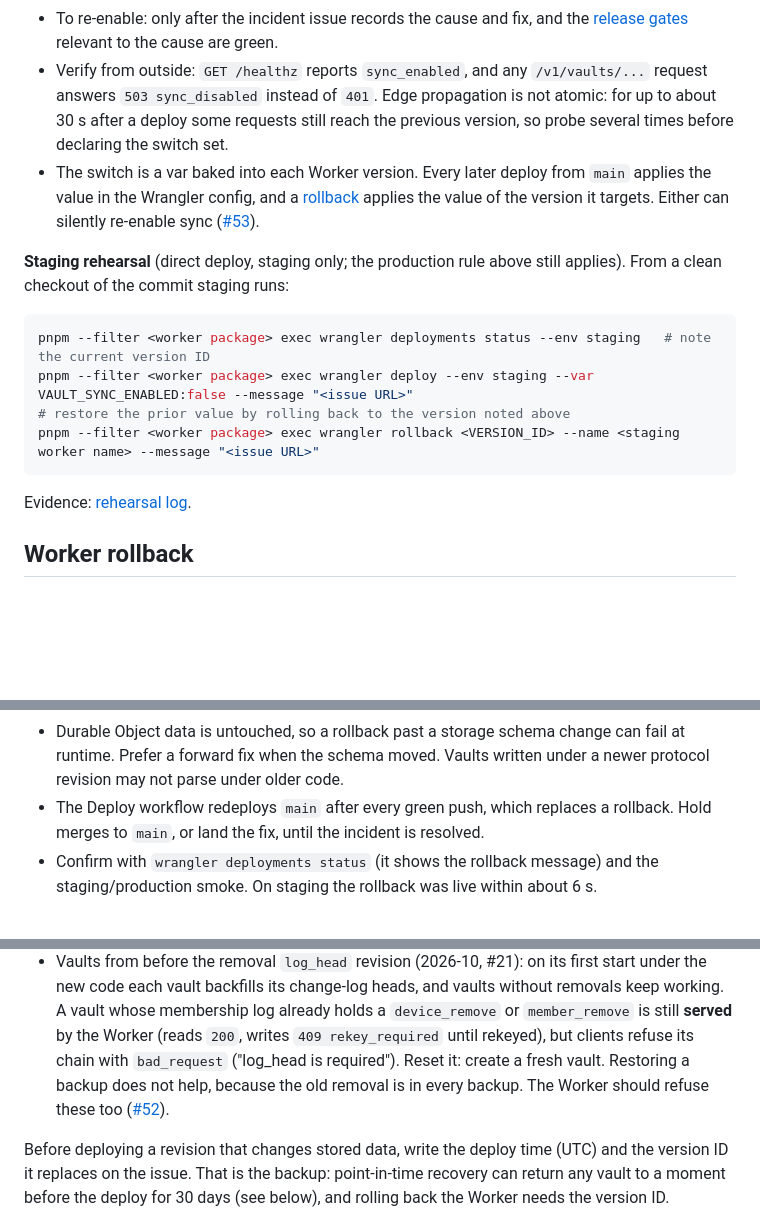
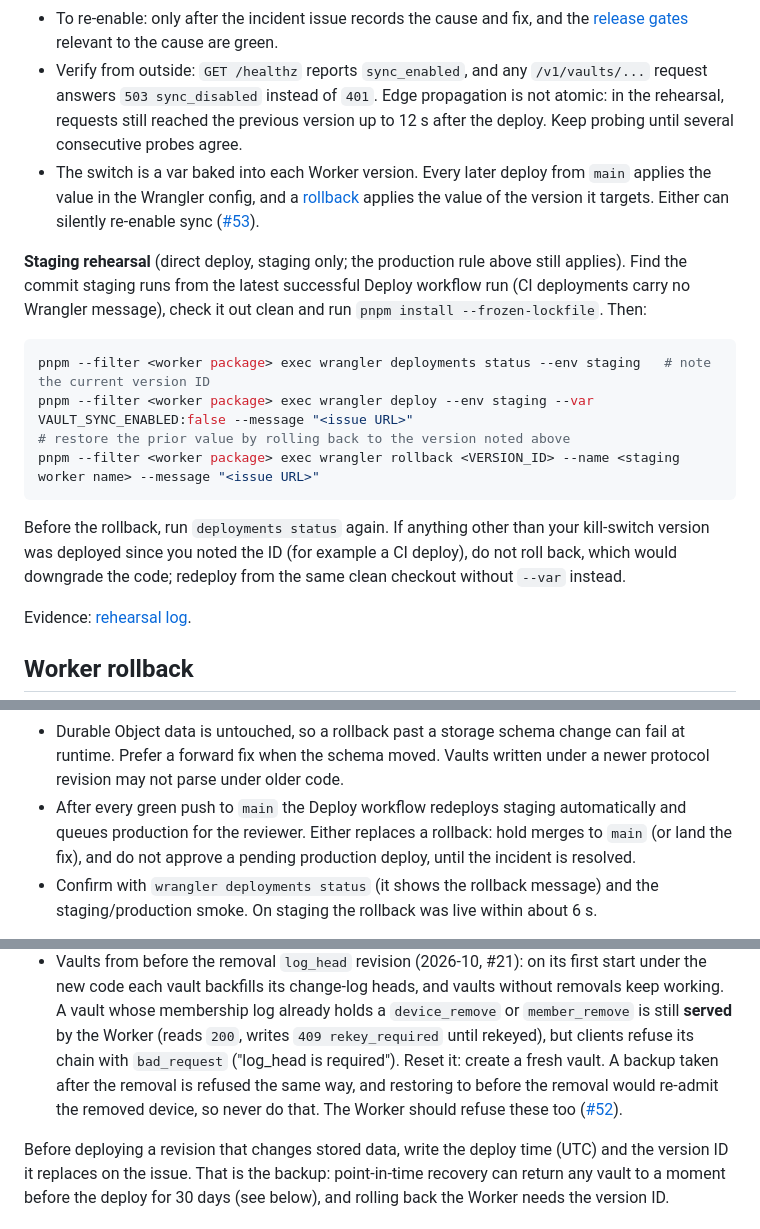
Before and after one commit to bestagentkits/ak-vault, a Markdown page: docs/operations/runbooks.md, 3 parts joined by grey strips. Rendered like a GitHub page; blank space fills up the shorter version.

````diff
--- a/docs/operations/runbooks.md
+++ b/docs/operations/runbooks.md
@@ -47,15 +47,17 @@ route behavior is owned by the Worker source and its tests.
   [release gates](../security/release-gates.md) relevant to the cause are green.
 - Verify from outside: `GET /healthz` reports `sync_enabled`, and any `/v1/vaults/...`
   request answers `503 sync_disabled` instead of `401`. Edge propagation is not
-  atomic: for up to about 30 s after a deploy some requests still reach the
-  previous version, so probe several times before declaring the switch set.
+  atomic: in the rehearsal, requests still reached the previous version up to 12 s
+  after the deploy. Keep probing until several consecutive probes agree.
 - The switch is a var baked into each Worker version. Every later deploy from
   `main` applies the value in the Wrangler config, and a [rollback](#worker-rollback)
   applies the value of the version it targets. Either can silently re-enable sync
   ([#53](https://github.com/bestagentkits/ak-vault/issues/53)).
 
 **Staging rehearsal** (direct deploy, staging only; the production rule above still
-applies). From a clean checkout of the commit staging runs:
+applies). Find the commit staging runs from the latest successful Deploy workflow
+run (CI deployments carry no Wrangler message), check it out clean and run
+`pnpm install --frozen-lockfile`. Then:
 
 ```sh
 pnpm --filter <worker package> exec wrangler deployments status --env staging   # note the current version ID
@@ -63,6 +65,11 @@ pnpm --filter <worker package> exec wrangler deploy --env staging --var VAULT_SY
 # restore the prior value by rolling back to the version noted above
 pnpm --filter <worker package> exec wrangler rollback <VERSION_ID> --name <staging worker name> --message "<issue URL>"
 ```
+
+Before the rollback, run `deployments status` again. If anything other than your
+kill-switch version was deployed since you noted the ID (for example a CI deploy),
+do not roll back, which would downgrade the code; redeploy from the same clean
+checkout without `--var` instead.
 
 Evidence: [rehearsal log](./rehearsal-2026-10.md).
 
@@ -89,8 +96,10 @@ migration ([Cloudflare rollbacks](https://developers.cloudflare.com/workers/conf
 - Durable Object data is untouched, so a rollback past a storage schema change can
   fail at runtime. Prefer a forward fix when the schema moved. Vaults written
   under a newer protocol revision may not parse under older code.
-- The Deploy workflow redeploys `main` after every green push, which replaces a
-  rollback. Hold merges to `main`, or land the fix, until the incident is resolved.
+- After every green push to `main` the Deploy workflow redeploys staging
+  automatically and queues production for the reviewer. Either replaces a
+  rollback: hold merges to `main` (or land the fix), and do not approve a pending
+  production deploy, until the incident is resolved.
 - Confirm with `wrangler deployments status` (it shows the rollback message) and
   the staging/production smoke. On staging the rollback was live within about 6 s.
 
@@ -139,8 +148,9 @@ stale vault shows up depends on the revision:
   without removals keep working. A vault whose membership log already holds a
   `device_remove` or `member_remove` is still **served** by the Worker (reads `200`,
   writes `409 rekey_required` until rekeyed), but clients refuse its chain with
-  `bad_request` ("log_head is required"). Reset it: create a fresh vault. Restoring
-  a backup does not help, because the old removal is in every backup. The Worker
+  `bad_request` ("log_head is required"). Reset it: create a fresh vault. A backup
+  taken after the removal is refused the same way, and restoring to before the
+  removal would re-admit the removed device, so never do that. The Worker
   should refuse these too ([#52](https://github.com/bestagentkits/ak-vault/issues/52)).
 
 Before deploying a revision that changes stored data, write the deploy time (UTC)
````
Also changed, not shown: other parts of docs/operations/runbooks.md (+3 -1 lines), docs/operations/cost-model.md (+22 -16 lines), docs/operations/rehearsal-2026-10.md (+9 -7 lines).
